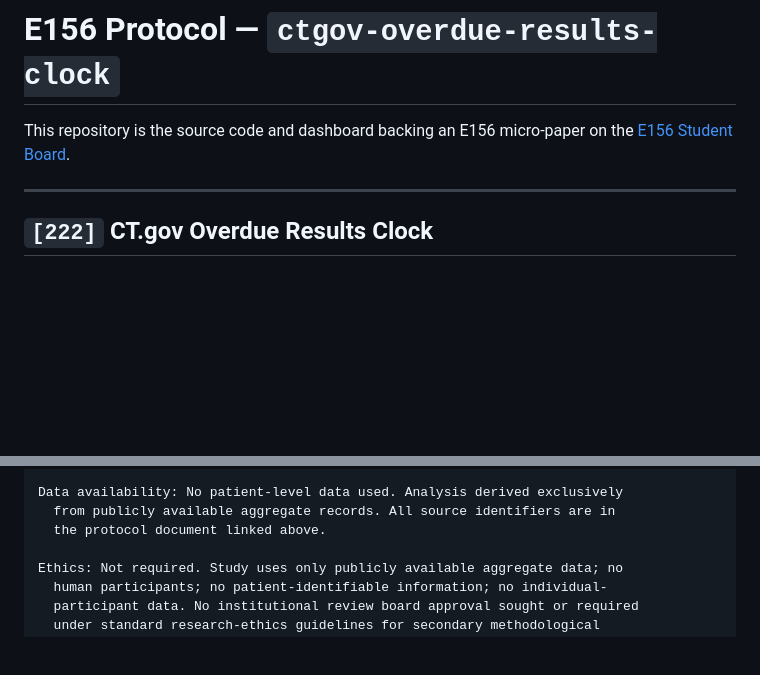
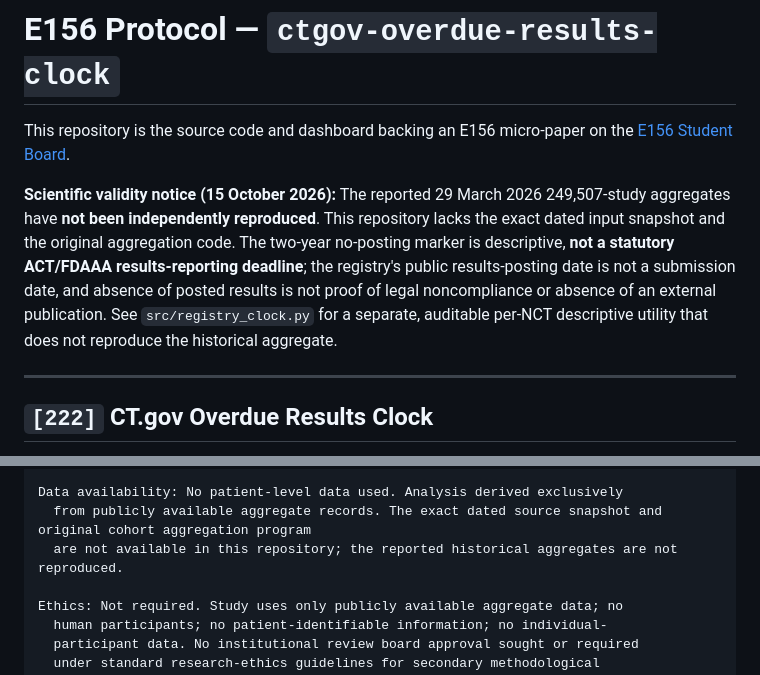
Before and after one commit to mahmood726-cyber/ctgov-overdue-results-clock, a Markdown page: E156-PROTOCOL.md, 2 parts joined by grey strips. Drawn GitHub-style; blank space fills up the shorter version.

Commit message:
Qualify unreproduced historical estimates in E156-PROTOCOL.md

```diff
--- a/E156-PROTOCOL.md
+++ b/E156-PROTOCOL.md
@@ -1,6 +1,8 @@
 # E156 Protocol — `ctgov-overdue-results-clock`
 
 This repository is the source code and dashboard backing an E156 micro-paper on the [E156 Student Board](https://mahmood726-cyber.github.io/e156/students.html).
+
+**Scientific validity notice (15 October 2026):** The reported 29 March 2026 249,507-study aggregates have **not been independently reproduced**. This repository lacks the exact dated input snapshot and the original aggregation code. The two-year no-posting marker is descriptive, **not a statutory ACT/FDAAA results-reporting deadline**; the registry's public results-posting date is not a submission date, and absence of posted results is not proof of legal noncompliance or absence of an external publication. See `src/registry_clock.py` for a separate, auditable per-NCT descriptive utility that does not reproduce the historical aggregate.
 
 ---
 
@@ -30,8 +32,8 @@ References (topic pack: CT.gov / ClinicalTrials.gov audit):
   2. Anderson ML, Chiswell K, Peterson ED, Tasneem A, Topping J, Califf RM. 2015. Compliance with results reporting at ClinicalTrials.gov. N Engl J Med. 372(11):1031-1039. doi:10.1056/NEJMsa1409364
 
 Data availability: No patient-level data used. Analysis derived exclusively
-  from publicly available aggregate records. All source identifiers are in
-  the protocol document linked above.
+  from publicly available aggregate records. The exact dated source snapshot and original cohort aggregation program
+  are not available in this repository; the reported historical aggregates are not reproduced.
 
 Ethics: Not required. Study uses only publicly available aggregate data; no
   human participants; no patient-identifiable information; no individual-
```
